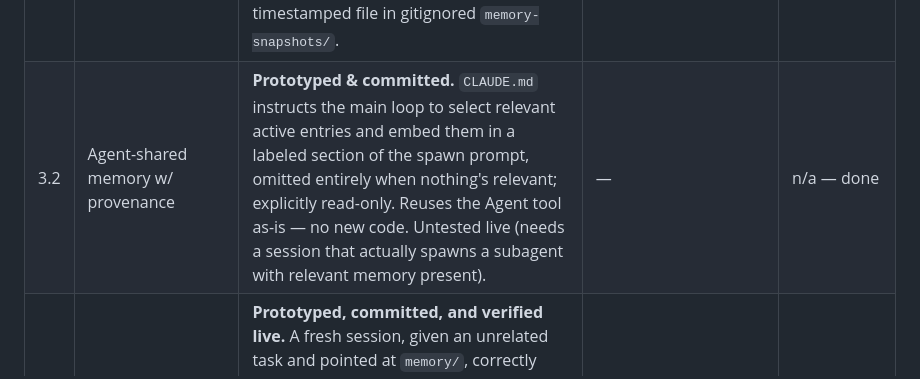
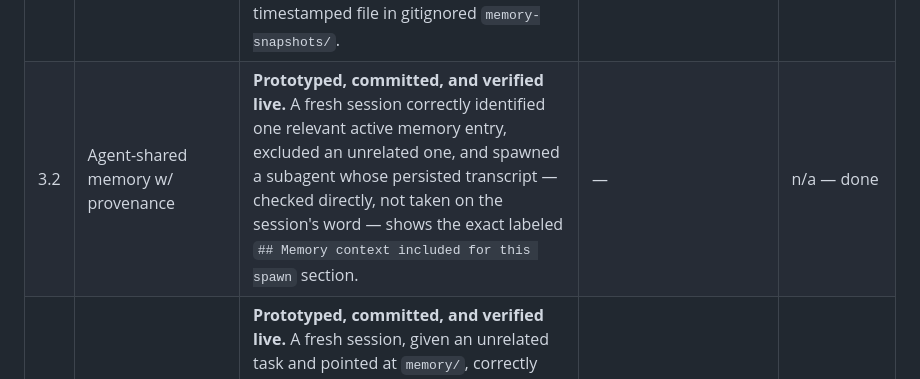
Before and after one commit to nicholas-j-weber/acm2-claude-code, a Markdown page: spec.md, the part around the change. Rendered like a GitHub page.

Commit message:
Mark 3.2 verified live
Fresh session correctly curated one relevant memory entry into a
subagent spawn prompt, excluded an unrelated one, labeled per CLAUDE.md's
instruction. Confirmed by reading the subagent's persisted transcript
directly, not from the session's own summary of what it did.

Co-Authored-By: Claude Sonnet 5 <noreply@anthropic.com>

```diff
--- a/spec.md
+++ b/spec.md
@@ -346,7 +346,7 @@ there's no reason to expect the others won't too.
 | 3.3 | On/off without delete | **Prototyped & committed.** `memory/` dir + frontmatter `status: active\|inactive` field; toggled via `scripts/memory-toggle.mjs <file> on\|off`. | — | n/a — done |
 | 3.5 | Pinning as a floor | **Prototyped & committed.** Same file, `pinned: true\|false` field; `scripts/memory-toggle.mjs <file> pin\|unpin`. §3.4's `CLAUDE.md` instructions check this field and skip pinned entries entirely. | — | n/a — done (consumer is §3.4) |
 | 3.9 | Export/snapshot | **Prototyped & committed.** `scripts/memory-snapshot.mjs` reads `memory/`, filters out `status: inactive`, writes full content of the rest to a timestamped file in gitignored `memory-snapshots/`. | — | n/a — done |
-| 3.2 | Agent-shared memory w/ provenance | **Prototyped & committed.** `CLAUDE.md` instructs the main loop to select relevant active entries and embed them in a labeled section of the spawn prompt, omitted entirely when nothing's relevant; explicitly read-only. Reuses the Agent tool as-is — no new code. Untested live (needs a session that actually spawns a subagent with relevant memory present). | — | n/a — done |
+| 3.2 | Agent-shared memory w/ provenance | **Prototyped, committed, and verified live.** A fresh session correctly identified one relevant active memory entry, excluded an unrelated one, and spawned a subagent whose persisted transcript — checked directly, not taken on the session's word — shows the exact labeled `## Memory context included for this spawn` section. | — | n/a — done |
 | 3.4 | Agent-driven relevance pruning | **Prototyped, committed, and verified live.** A fresh session, given an unrelated task and pointed at `memory/`, correctly judged a throwaway fixture irrelevant, proposed the `status: active → inactive` edit, left the pinned memory alone, and the edit surfaced through §3.1's permission dialog exactly as designed. | — | n/a — done |
 | 3.6 | Chain of accountability | **Resolved and fully satisfied.** `git log` on `memory/` is the `Version` record. §3.2 is read-only, so the write queue this section designed for concurrent writers has no consumer in this draft — nothing left to build. | — | n/a — done |
 | 4 | Companion window + bridge | Not started | Not blocked, but this is UI/architecture design work — better suited to conversational design (like §3.7 got) than to loop execution regardless of dependencies | No — wrong kind of work for a loop |
```
